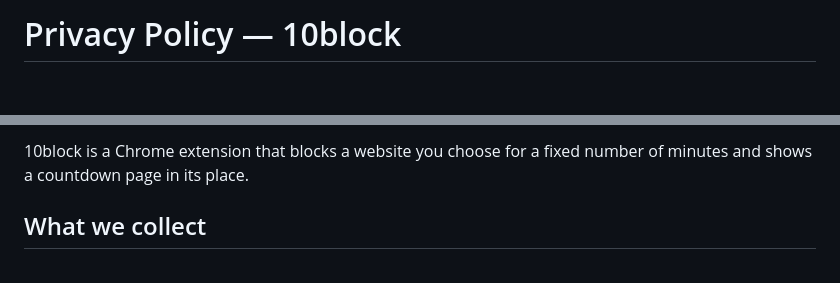
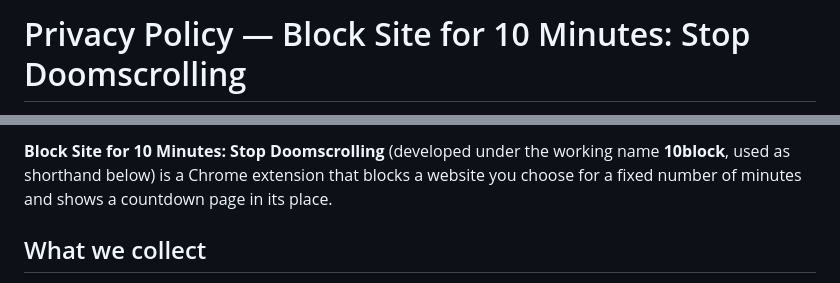
Before and after one commit to billye2/10block, a Markdown page: 10block-PRIVACY.md, 2 parts joined by grey strips. Drawn GitHub-style; blank space fills up the shorter version.

```diff
--- a/10block-PRIVACY.md
+++ b/10block-PRIVACY.md
@@ -1,2 +1,2 @@
-# Privacy Policy — 10block
+# Privacy Policy — Block Site for 10 Minutes: Stop Doomscrolling
 
@@ -4,6 +4,7 @@ _Last updated: 2026-07-31_
 
-10block is a Chrome extension that blocks a website you choose for a fixed number of
-minutes and shows a countdown page in its place.
+**Block Site for 10 Minutes: Stop Doomscrolling** (developed under the working name
+**10block**, used as shorthand below) is a Chrome extension that blocks a website you
+choose for a fixed number of minutes and shows a countdown page in its place.
 
 ## What we collect
 
```
Also changed, not shown: other parts of 10block-PRIVACY.md (+1 -1 lines), README.md (+13 -7 lines).
